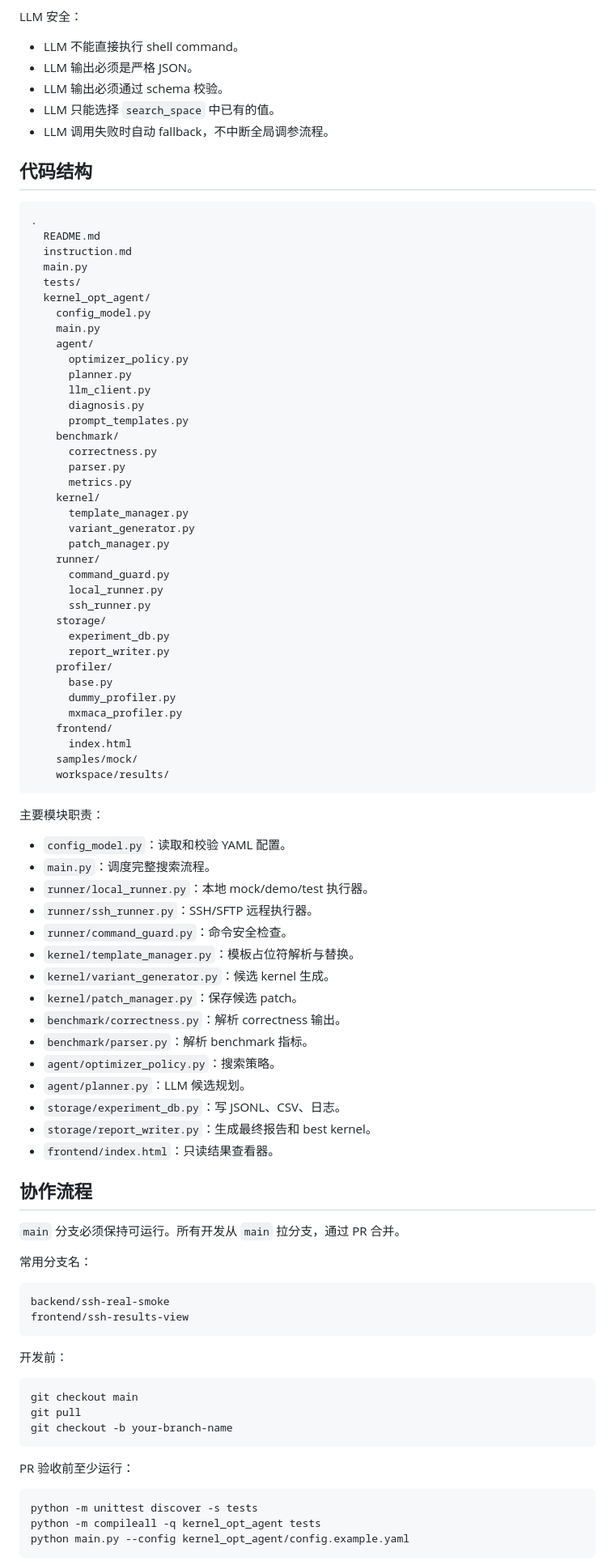
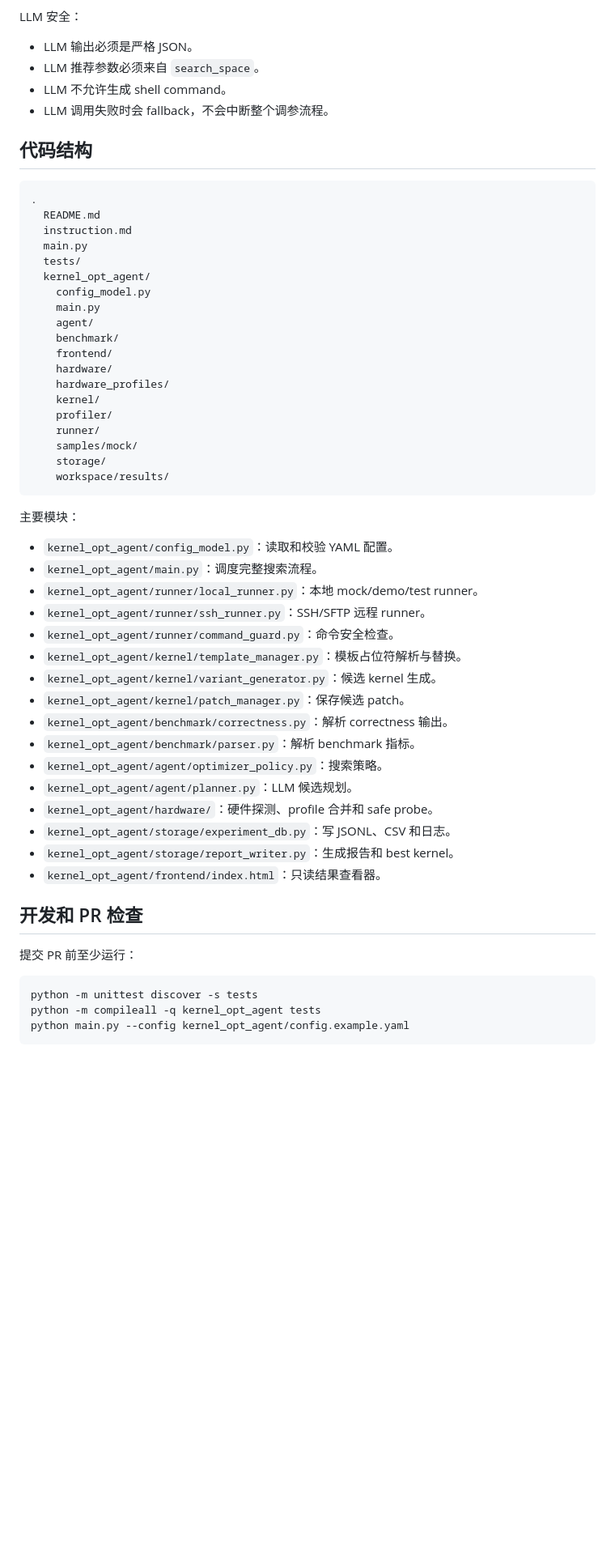
Before and after one commit to cc-c122/TileLang-Remote-Autotuning-Agent, a Markdown page: README.md, the part around one of its changes. Shown at 81% size. Drawn GitHub-style; blank space fills up the shorter version.

````diff
--- a/README.md
+++ b/README.md
@@ -412,11 +294,10 @@ V1 把安全放在主流程里，而不是作为额外补丁。
 
 LLM 安全：
 
-- LLM 不能直接执行 shell command。
 - LLM 输出必须是严格 JSON。
-- LLM 输出必须通过 schema 校验。
-- LLM 只能选择 `search_space` 中已有的值。
-- LLM 调用失败时自动 fallback，不中断全局调参流程。
+- LLM 推荐参数必须来自 `search_space`。
+- LLM 不允许生成 shell command。
+- LLM 调用失败时会 fallback，不会中断整个调参流程。
 
 ## 代码结构
 
@@ -430,74 +311,40 @@ LLM 安全：
     config_model.py
     main.py
     agent/
-      optimizer_policy.py
-      planner.py
-      llm_client.py
-      diagnosis.py
-      prompt_templates.py
     benchmark/
-      correctness.py
-      parser.py
-      metrics.py
+    frontend/
+    hardware/
+    hardware_profiles/
     kernel/
-      template_manager.py
-      variant_generator.py
-      patch_manager.py
+    profiler/
     runner/
-      command_guard.py
-      local_runner.py
-      ssh_runner.py
+    samples/mock/
     storage/
-      experiment_db.py
-      report_writer.py
-    profiler/
-      base.py
-      dummy_profiler.py
-      mxmaca_profiler.py
-    frontend/
-      index.html
-    samples/mock/
     workspace/results/
 ```
 
-主要模块职责：
+主要模块：
 
-- `config_model.py`：读取和校验 YAML 配置。
-- `main.py`：调度完整搜索流程。
-- `runner/local_runner.py`：本地 mock/demo/test 执行器。
-- `runner/ssh_runner.py`：SSH/SFTP 远程执行器。
-- `runner/command_guard.py`：命令安全检查。
-- `kernel/template_manager.py`：模板占位符解析与替换。
-- `kernel/variant_generator.py`：候选 kernel 生成。
-- `kernel/patch_manager.py`：保存候选 patch。
-- `benchmark/correctness.py`：解析 correctness 输出。
-- `benchmark/parser.py`：解析 benchmark 指标。
-- `agent/optimizer_policy.py`：搜索策略。
-- `agent/planner.py`：LLM 候选规划。
-- `storage/experiment_db.py`：写 JSONL、CSV、日志。
-- `storage/report_writer.py`：生成最终报告和 best kernel。
-- `frontend/index.html`：只读结果查看器。
+- `kernel_opt_agent/config_model.py`：读取和校验 YAML 配置。
+- `kernel_opt_agent/main.py`：调度完整搜索流程。
+- `kernel_opt_agent/runner/local_runner.py`：本地 mock/demo/test runner。
+- `kernel_opt_agent/runner/ssh_runner.py`：SSH/SFTP 远程 runner。
+- `kernel_opt_agent/runner/command_guard.py`：命令安全检查。
+- `kernel_opt_agent/kernel/template_manager.py`：模板占位符解析与替换。
+- `kernel_opt_agent/kernel/variant_generator.py`：候选 kernel 生成。
+- `kernel_opt_agent/kernel/patch_manager.py`：保存候选 patch。
+- `kernel_opt_agent/benchmark/correctness.py`：解析 correctness 输出。
+- `kernel_opt_agent/benchmark/parser.py`：解析 benchmark 指标。
+- `kernel_opt_agent/agent/optimizer_policy.py`：搜索策略。
+- `kernel_opt_agent/agent/planner.py`：LLM 候选规划。
+- `kernel_opt_agent/hardware/`：硬件探测、profile 合并和 safe probe。
+- `kernel_opt_agent/storage/experiment_db.py`：写 JSONL、CSV 和日志。
+- `kernel_opt_agent/storage/report_writer.py`：生成报告和 best kernel。
+- `kernel_opt_agent/frontend/index.html`：只读结果查看器。
 
-## 协作流程
+## 开发和 PR 检查
 
-`main` 分支必须保持可运行。所有开发从 `main` 拉分支，通过 PR 合并。
-
-常用分支名：
-
-```bash
-backend/ssh-real-smoke
-frontend/ssh-results-view
-```
-
-开发前：
-
-```bash
-git checkout main
-git pull
-git checkout -b your-branch-name
-```
-
-PR 验收前至少运行：
+提交 PR 前至少运行：
 
 ```bash
 python -m unittest discover -s tests
````
Also changed, not shown: other parts of README.md (+143 -267 lines).
